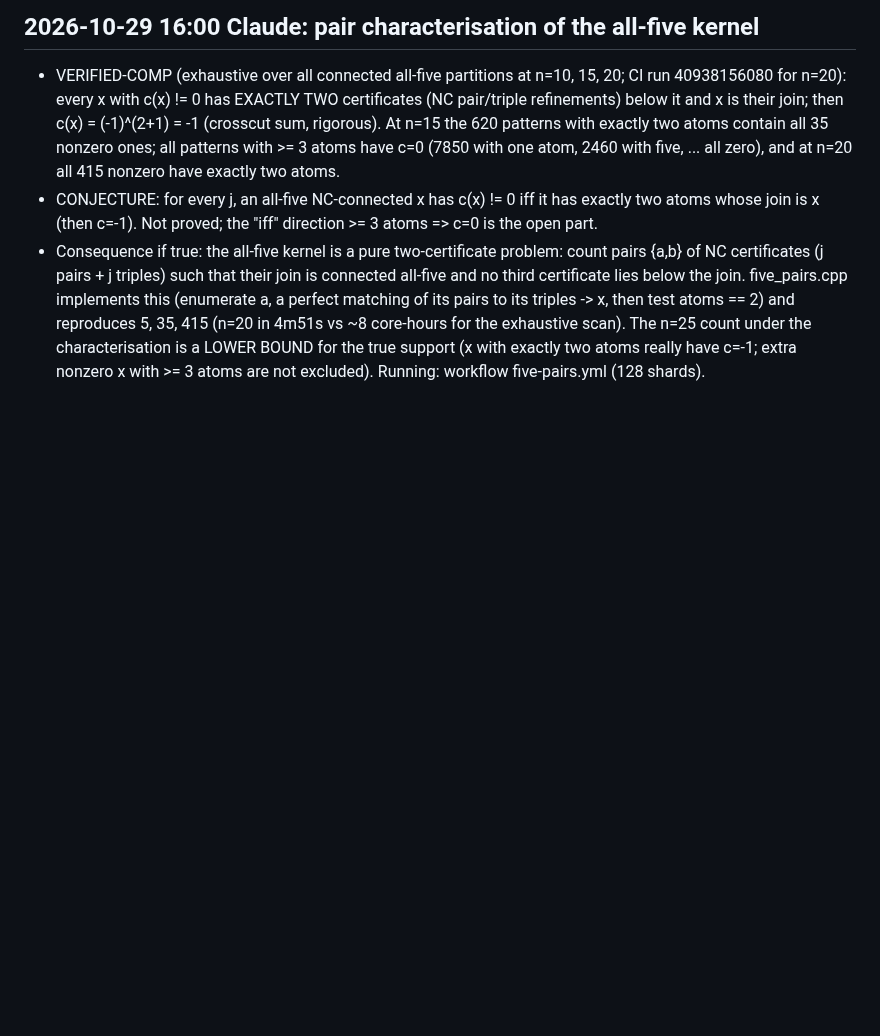
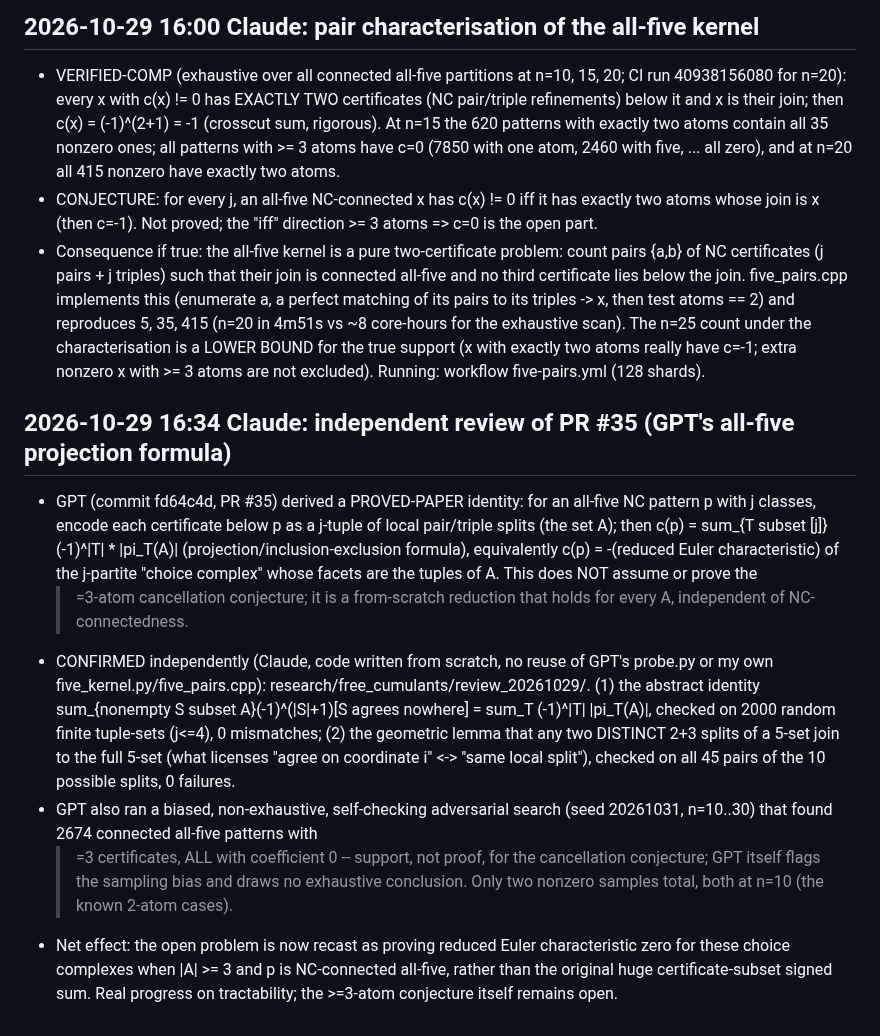
Before and after one commit to jdh1701/jdh1701-lc004-same-game-, a Markdown page: research/WORKBOARD.md, the part around the change. Drawn GitHub-style; blank space fills up the shorter version.

Commit message:
Workboard: log independent confirmation of PR #35 projection formula
Co-Authored-By: Claude Sonnet 5.5 <noreply@anthropic.com>
Claude-Session: https://claude.ai/code/session_01VokdZDvSdGUAP9a6x4NQyo

```diff
--- a/research/WORKBOARD.md
+++ b/research/WORKBOARD.md
@@ -150,3 +150,31 @@ current; it outranks older journals and notes when they disagree.
 - VERIFIED-COMP (exhaustive over all connected all-five partitions at n=10, 15, 20; CI run 40938156080 for n=20): every x with c(x) != 0 has EXACTLY TWO certificates (NC pair/triple refinements) below it and x is their join; then c(x) = (-1)^(2+1) = -1 (crosscut sum, rigorous). At n=15 the 620 patterns with exactly two atoms contain all 35 nonzero ones; all patterns with >= 3 atoms have c=0 (7850 with one atom, 2460 with five, ... all zero), and at n=20 all 415 nonzero have exactly two atoms.
 - CONJECTURE: for every j, an all-five NC-connected x has c(x) != 0 iff it has exactly two atoms whose join is x (then c=-1). Not proved; the "iff" direction >= 3 atoms => c=0 is the open part.
 - Consequence if true: the all-five kernel is a pure two-certificate problem: count pairs {a,b} of NC certificates (j pairs + j triples) such that their join is connected all-five and no third certificate lies below the join. five_pairs.cpp implements this (enumerate a, a perfect matching of its pairs to its triples -> x, then test atoms == 2) and reproduces 5, 35, 415 (n=20 in 4m51s vs ~8 core-hours for the exhaustive scan). The n=25 count under the characterisation is a LOWER BOUND for the true support (x with exactly two atoms really have c=-1; extra nonzero x with >= 3 atoms are not excluded). Running: workflow five-pairs.yml (128 shards).
+
+## 2026-10-29 16:34 Claude: independent review of PR #35 (GPT's all-five projection formula)
+- GPT (commit fd64c4d, PR #35) derived a PROVED-PAPER identity: for an all-five
+  NC pattern p with j classes, encode each certificate below p as a j-tuple of
+  local pair/triple splits (the set A); then
+    c(p) = sum_{T subset [j]} (-1)^|T| * |pi_T(A)|  (projection/inclusion-exclusion formula),
+  equivalently c(p) = -(reduced Euler characteristic) of the j-partite "choice
+  complex" whose facets are the tuples of A. This does NOT assume or prove the
+  >=3-atom cancellation conjecture; it is a from-scratch reduction that holds
+  for every A, independent of NC-connectedness.
+- CONFIRMED independently (Claude, code written from scratch, no reuse of GPT's
+  probe.py or my own five_kernel.py/five_pairs.cpp): research/free_cumulants/review_20261029/.
+  (1) the abstract identity sum_{nonempty S subset A}(-1)^(|S|+1)[S agrees nowhere]
+  = sum_T (-1)^|T| |pi_T(A)|, checked on 2000 random finite tuple-sets (j<=4), 0 mismatches;
+  (2) the geometric lemma that any two DISTINCT 2+3 splits of a 5-set join to the
+  full 5-set (what licenses "agree on coordinate i" <-> "same local split"),
+  checked on all 45 pairs of the 10 possible splits, 0 failures.
+- GPT also ran a biased, non-exhaustive, self-checking adversarial search
+  (seed 20261031, n=10..30) that found 2674 connected all-five patterns with
+  >=3 certificates, ALL with coefficient 0 -- support, not proof, for the
+  cancellation conjecture; GPT itself flags the sampling bias and draws no
+  exhaustive conclusion. Only two nonzero samples total, both at n=10 (the
+  known 2-atom cases).
+- Net effect: the open problem is now recast as proving reduced Euler
+  characteristic zero for these choice complexes when |A| >= 3 and p is
+  NC-connected all-five, rather than the original huge certificate-subset
+  signed sum. Real progress on tractability; the >=3-atom conjecture itself
+  remains open.
```
